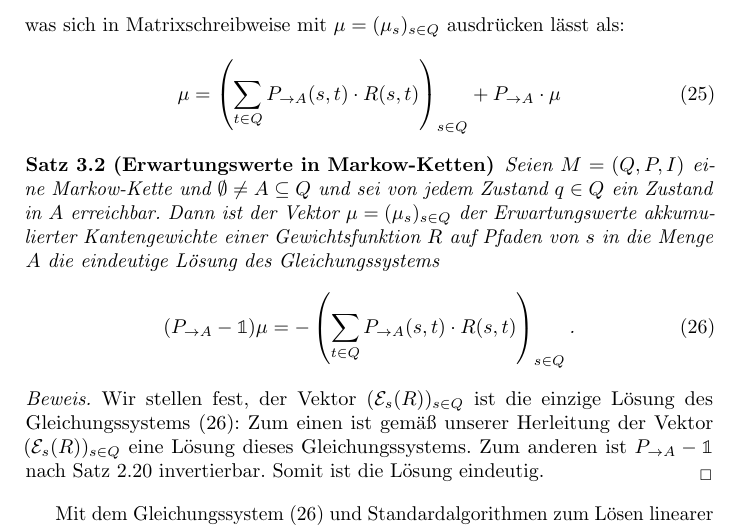
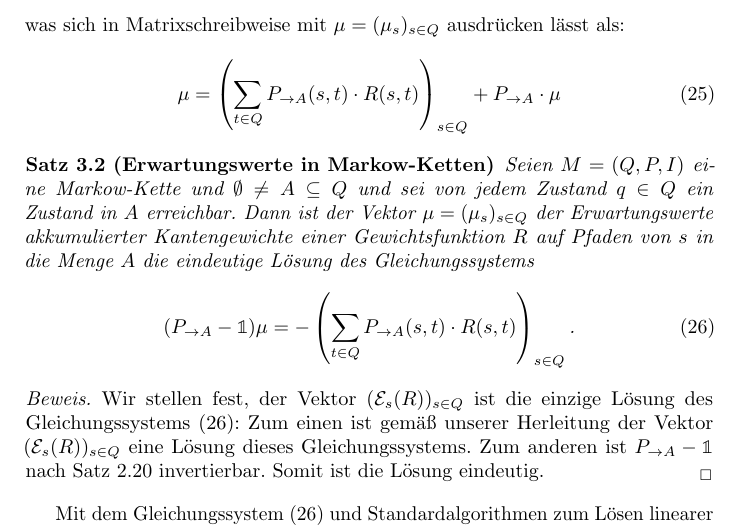
Before and after one commit to Necktschnagge/stochastic-shortest-path-problems-overview, a LaTeX document (src/script.tex): part of page 11 of 38, cut so that both start at the same text. Compiled offline with pdfLaTeX; a LaTeX package or settings file that is missing is left out.

Commit message:
overful hboxes

```diff
--- a/src/script.tex
+++ b/src/script.tex
@@ -571,7 +571,7 @@ was sich in Matrixschreibweise mit $\mu = (\mu_s)_{s \in Q }$ ausdrücken lässt
 \mu = \left(\sum_{t \in Q}{ P_{\rightarrow A}(s,t) \cdot R(s,t) }\right)_{s \in Q} + P_{\rightarrow A} \cdot \mu
 \end{equation}
 \begin{satz}[\expect{}e in \mc{}n]\label{th-exp}
-	Seien \mcex{} eine \mc{} und $\emptyset \neq A\subseteq Q$ und sei von jedem Zustand $q\in Q$ ein Zustand in $A$ erreichbar. Dann ist der Vektor $\mu = (\mu_s)_{s \in Q }$ der Erwartungswerte akkumulierter Kantengewichte einer Gewichtsfunktion $R$ auf Pfaden von $s$ in die Menge $A$ die eindeutige Lösung des Gleichungssystems
+	Seien \mcex{} ei\-ne \mc{} und $\emptyset \neq A\subseteq Q$ und sei von jedem Zustand $q\in Q$ ein Zustand in $A$ erreichbar. Dann ist der Vektor $\mu = (\mu_s)_{s \in Q }$ der Erwartungswerte akkumulierter Kantengewichte einer Gewichtsfunktion $R$ auf Pfaden von $s$ in die Menge $A$ die eindeutige Lösung des Gleichungssystems
 	 \begin{equation}
 	 (P_{\rightarrow A} - \mathbb{1}) \mu = - \left(\sum_{t \in Q}{ P_{\rightarrow A}(s,t) \cdot R(s,t) }\right)_{s \in Q}\text{.}\label{les-exp-mat}
 	 \end{equation}
```
Also changed, not shown: src/script.tex (2 more changed lines).
